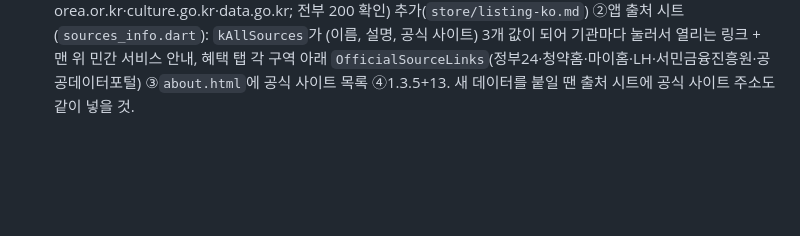
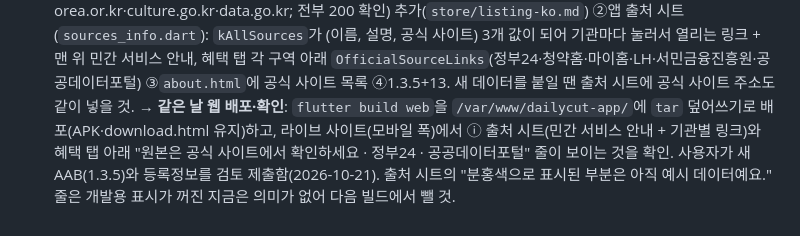
Before and after one commit to LetsBeLikeSophie/Dailycut, a Markdown page: CLAUDE.md, the part around the change. GitHub-like rendering; blank space fills up the shorter version.

Commit message:
웹 1.3.5 배포·확인 기록
Co-Authored-By: Claude Sonnet 5.5 <noreply@anthropic.com>

```diff
--- a/CLAUDE.md
+++ b/CLAUDE.md
@@ -518,3 +518,4 @@ claude.ai/artifact/17gytwYuXMFkF4vx8tWv65 (사용 중 · 일부만 · 미사용
   → **같은 날 이어서**: 사용자가 AAB를 올려 줌(버전 12 / 1.3.4, API 24+, 신규 설치 15.9MB) → 출시명 "1.3.4 비공개 테스트 첫 배포"·한국어 출시 노트 입력 후 임시 저장, 트랙 국가 = 대한민국 1곳 저장. **남은 것: 테스터 지정(이메일 목록/구글 그룹, 12명 이상) → 버전 검토 → "검토를 위해 Google에 전송"**(최종 전송은 사용자가 확인). 전송 전엔 "아직 테스터가 지정되지 않아 이용할 사용자가 없다" 경고가 남음.
 - **플레이 "혼동을 야기하는 주장" 거부와 대응 (2026-10-21)**: 스토어 등록정보 변경이 "정부 정보의 출처 링크 누락(원본 출처 .gov 등으로 가는 명확한 URL이 없음)"으로 거부됨(앱이 아니라 **등록정보**가 거부, "검토 중에 거부되어 변경사항이 게시되지 않았습니다"). 증거로 지목된 곳은 "자세한 설명". 정부와의 제휴를 부인하는 문구는 이미 있었고, 없던 건 **링크** — 그래서 "정부와 관계없다고 이의 제기"가 아니라 링크를 넣어 다시 제출하는 게 맞음.
   조치: ①스토어 자세한 설명에 "정부·공공기관과 관계없는 민간 서비스" 안내를 첫머리에 두고 "알려 드려요"에 공식 사이트 URL 10개(gov.kr·applyhome.co.kr·myhome.go.kr·kinfa.or.kr·weather.go.kr·airkorea.or.kr·mfds.go.kr·korean.visitkorea.or.kr·culture.go.kr·data.go.kr; 전부 200 확인) 추가(`store/listing-ko.md`) ②앱 출처 시트(`sources_info.dart`): `kAllSources`가 (이름, 설명, 공식 사이트) 3개 값이 되어 기관마다 눌러서 열리는 링크 + 맨 위 민간 서비스 안내, 혜택 탭 각 구역 아래 `OfficialSourceLinks`(정부24·청약홈·마이홈·LH·서민금융진흥원·공공데이터포털) ③`about.html`에 공식 사이트 목록 ④1.3.5+13. 새 데이터를 붙일 땐 출처 시트에 공식 사이트 주소도 같이 넣을 것.
+  → **같은 날 웹 배포·확인**: `flutter build web`을 `/var/www/dailycut-app/`에 `tar` 덮어쓰기로 배포(APK·download.html 유지)하고, 라이브 사이트(모바일 폭)에서 ⓘ 출처 시트(민간 서비스 안내 + 기관별 링크)와 혜택 탭 아래 "원본은 공식 사이트에서 확인하세요 · 정부24 · 공공데이터포털" 줄이 보이는 것을 확인. 사용자가 새 AAB(1.3.5)와 등록정보를 검토 제출함(2026-10-21). 출처 시트의 "분홍색으로 표시된 부분은 아직 예시 데이터예요." 줄은 개발용 표시가 꺼진 지금은 의미가 없어 다음 빌드에서 뺄 것.
```
